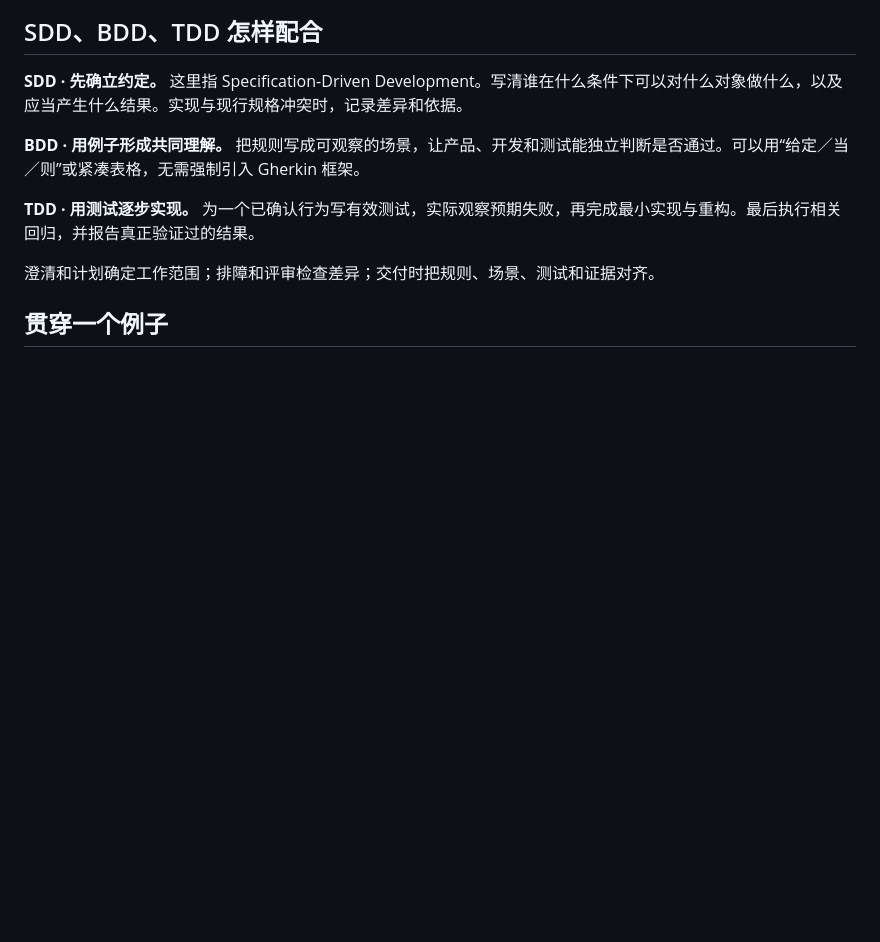
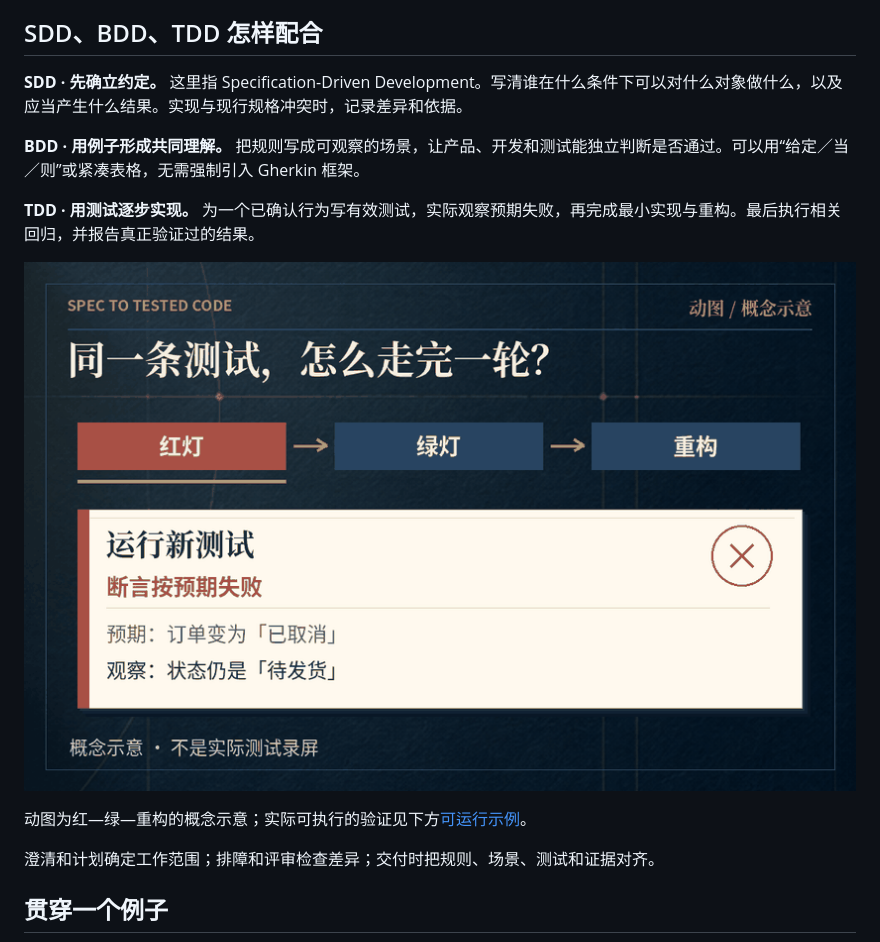
Before and after one commit to Annabelle0726/spec-to-tested-code, a Markdown page: README.md, the part around the change. Rendered like a GitHub page; pictures changed too: assets/readme/tdd-workflow.gif (added); blank space fills up the shorter version.

Commit message:
Add animated TDD workflow to the README

```diff
--- a/README.md
+++ b/README.md
@@ -78,6 +78,12 @@ npx skills update
 **BDD · 用例子形成共同理解。** 把规则写成可观察的场景，让产品、开发和测试能独立判断是否通过。可以用“给定／当／则”或紧凑表格，无需强制引入 Gherkin 框架。
 
 **TDD · 用测试逐步实现。** 为一个已确认行为写有效测试，实际观察预期失败，再完成最小实现与重构。最后执行相关回归，并报告真正验证过的结果。
+
+<p align="center">
+  <img src="assets/readme/tdd-workflow.gif" alt="TDD 流程概念示意：运行测试观察预期失败，补上最小实现使测试通过，重构后重新验证" width="840">
+</p>
+
+动图为红—绿—重构的概念示意；实际可执行的验证见下方[可运行示例](#可运行示例)。
 
 澄清和计划确定工作范围；排障和评审检查差异；交付时把规则、场景、测试和证据对齐。
 
```
